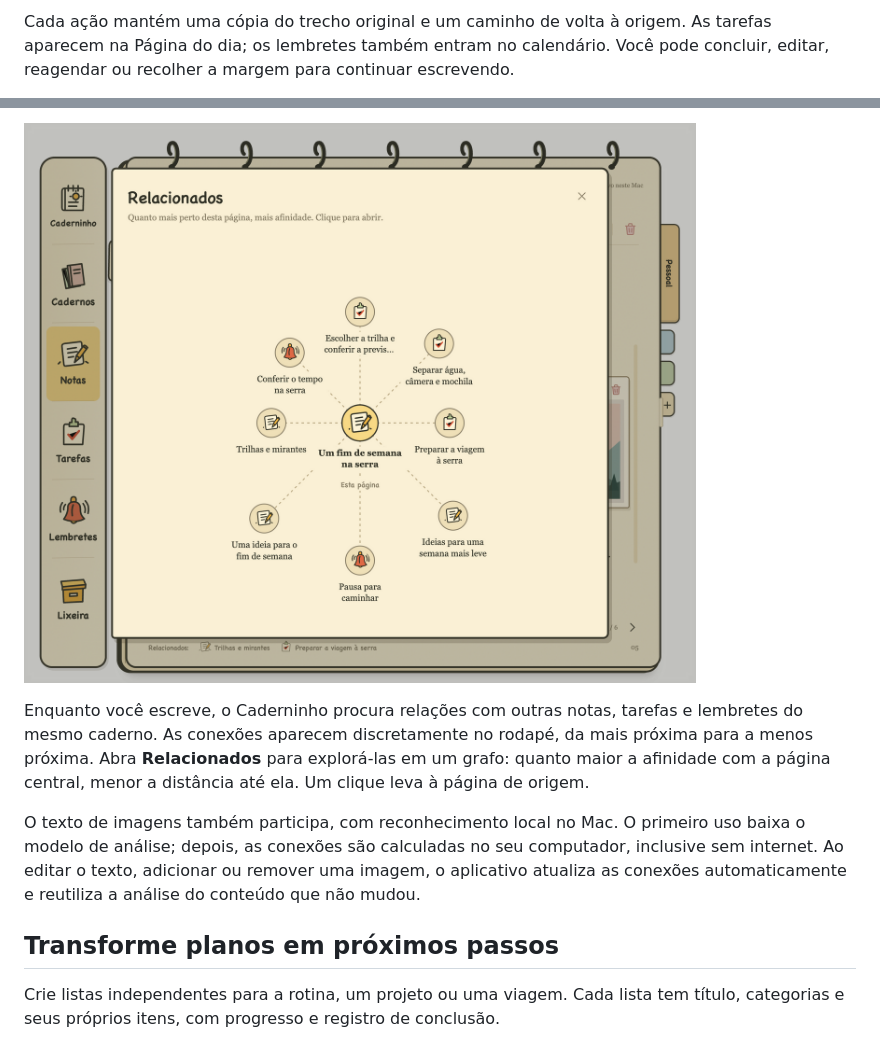
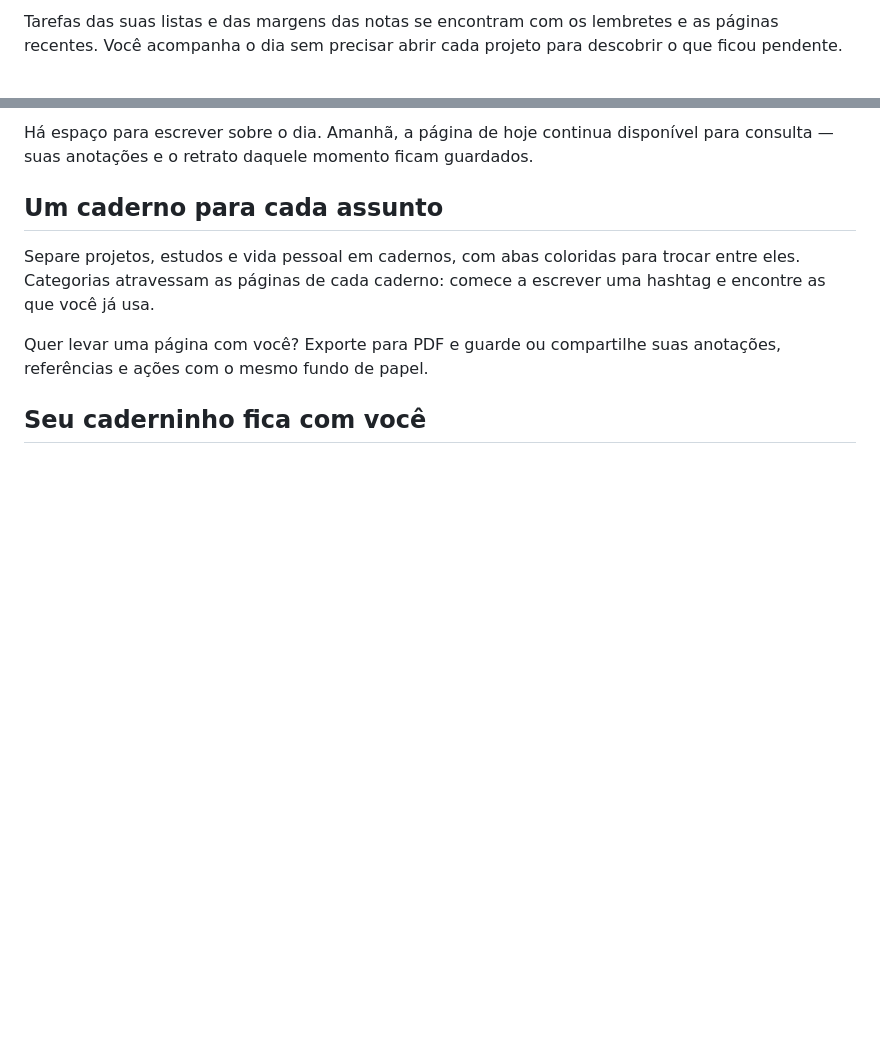
Before and after one commit to fagnermourafeitosa/caderninho, a Markdown page: README.md, 2 parts joined by grey strips. Drawn GitHub-style; pictures changed too: docs/images/relacionados.png; blank space fills up the shorter version.

```diff
--- a/README.md
+++ b/README.md
@@ -55,3 +51,3 @@ Selecione um trecho da nota e use o **ícone de tarefa**, ou use a mesma opção
 
-Cada ação mantém uma cópia do trecho original e um caminho de volta à origem. As tarefas aparecem na Página do dia; os lembretes também entram no calendário. Você pode concluir, editar, reagendar ou recolher a margem para continuar escrevendo.
+Tarefas das suas listas e das margens das notas se encontram com os lembretes e as páginas recentes. Você acompanha o dia sem precisar abrir cada projeto para descobrir o que ficou pendente.
 
@@ -59,11 +55,11 @@ Cada ação mantém uma cópia do trecho original e um caminho de volta à orige
 
-![Grafo com notas, tarefas e lembretes relacionados à viagem à serra](docs/images/relacionados.png)
+Há espaço para escrever sobre o dia. Amanhã, a página de hoje continua disponível para consulta — suas anotações e o retrato daquele momento ficam guardados.
 
-Enquanto você escreve, o Caderninho procura relações com outras notas, tarefas e lembretes do mesmo caderno. As conexões aparecem discretamente no rodapé, da mais próxima para a menos próxima. Abra **Relacionados** para explorá-las em um grafo: quanto maior a afinidade com a página central, menor a distância até ela. Um clique leva à página de origem.
+## Um caderno para cada assunto
 
-O texto de imagens também participa, com reconhecimento local no Mac. O primeiro uso baixa o modelo de análise; depois, as conexões são calculadas no seu computador, inclusive sem internet. Ao editar o texto, adicionar ou remover uma imagem, o aplicativo atualiza as conexões automaticamente e reutiliza a análise do conteúdo que não mudou.
+Separe projetos, estudos e vida pessoal em cadernos, com abas coloridas para trocar entre eles. Categorias atravessam as páginas de cada caderno: comece a escrever uma hashtag e encontre as que você já usa.
 
-## Transforme planos em próximos passos
+Quer levar uma página com você? Exporte para PDF e guarde ou compartilhe suas anotações, referências e ações com o mesmo fundo de papel.
 
-Crie listas independentes para a rotina, um projeto ou uma viagem. Cada lista tem título, categorias e seus próprios itens, com progresso e registro de conclusão.
+## Seu caderninho fica com você
 
```
Also changed, not shown: other parts of README.md (+24 -68 lines), .claude/napkin.md (+1 -1 lines), 4 other files.
